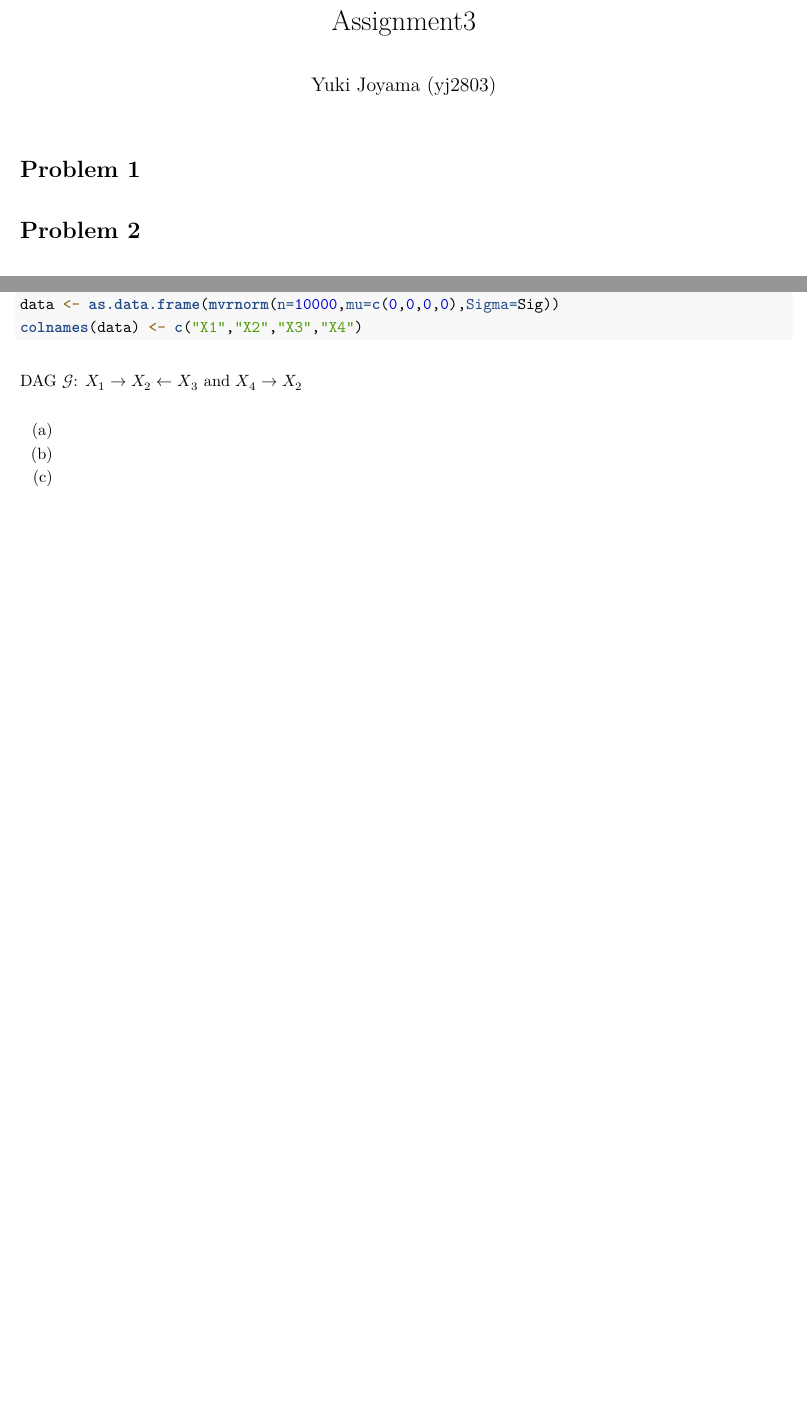
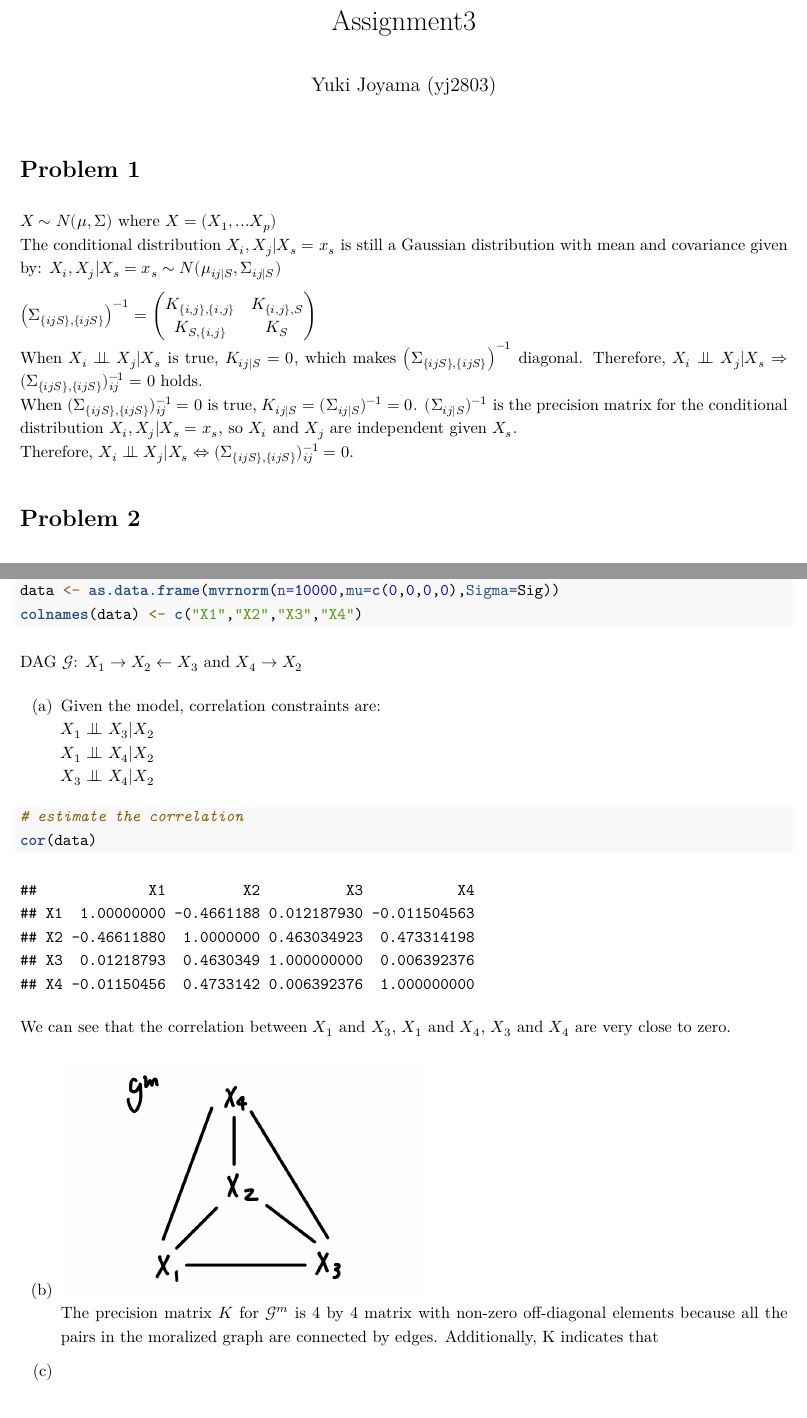
Before and after one commit to yjoyama/p8124_graphical_models, an R Markdown document (yj2803-hw3.Rmd): two parts of pages 1 and 3 of 4 before the commit and two parts of pages 1 and 4 of 5 after it, joined at a grey line, cut so that both start at the same text, the shorter picture padded with empty space. The pictures show the output file yj2803-hw3.pdf that the author committed with the source.

Commit message:
p1 proof

````diff
--- a/yj2803-hw3.Rmd
+++ b/yj2803-hw3.Rmd
@@ -20,8 +20,15 @@ library(MASS)
 ```
 
 # Problem 1
+$X\sim N(\mu, \Sigma)$ where $X=(X_1,...X_p)$
+The conditional distribution $X_i, X_j|X_s =x_s$ is still a Gaussian distribution with mean and covariance given by: $X_i, X_j|X_s =x_s\sim N(\mu_{ij|S},\Sigma_{ij|S})$
 
-
+$\left( \Sigma_{\{ijS\},\{ijS\}} \right)^{-1} = \begin{pmatrix}K_{\{i,j\},\{i,j\}} & K_{\{i,j\},S} \\K_{S,\{i,j\}} & K_S\end{pmatrix}$
+When $X_i \indep X_j|X_s$ is true, $K_{ij|S}=0$, which makes $\left( \Sigma_{\{ijS\},\{ijS\}} \right)^{-1}$ diagonal. Therefore,
+$X_i \indep X_j|X_s \Rightarrow (\Sigma_{\{ijS\},\{ijS\}})^{-1}_{ij}=0$ holds.
+When $(\Sigma_{\{ijS\},\{ijS\}})^{-1}_{ij}=0$ is true, $K_{ij|S}=(\Sigma_{ij|S})^{-1}=0$.
+$(\Sigma_{ij|S})^{-1}$ is the precision matrix for the conditional distribution $X_i, X_j|X_s =x_s$, so $X_i$ and $X_j$ are independent given $X_s$.
+Therefore, $X_i \indep X_j|X_s \Leftrightarrow (\Sigma_{\{ijS\},\{ijS\}})^{-1}_{ij}=0$.
 
 # Problem 2
 ```{r}
@@ -84,8 +91,20 @@ colnames(data) <- c("X1","X2","X3","X4")
 DAG $\mathcal{G}$: $X_1\rightarrow X_2\leftarrow X_3$ and $X_4\rightarrow X_2$
 
 (a)
+Given the model, correlation constraints are:
+$X_1\indep X_3|X_2$
+$X_1\indep X_4|X_2$
+$X_3\indep X_4|X_2$
+
+```{r}
+# estimate the correlation
+cor(data)
+```
+We can see that the correlation between $X_1$ and $X_3$, $X_1$ and $X_4$, $X_3$ and $X_4$ are very close to zero.
 
 (b)
+![](hw3_p3.jpeg){width=300px}
+The precision matrix $K$ for $\mathcal{G}^m$ is 4 by 4 matrix with non-zero off-diagonal elements because all the pairs in the moralized graph are connected by edges. Additionally, K indicates that
 
 (c)
 
````
Also changed, not shown: hw3_p3.jpeg (added), yj2803-hw2.pdf, yj2803-hw3.pdf, 1 other file.
